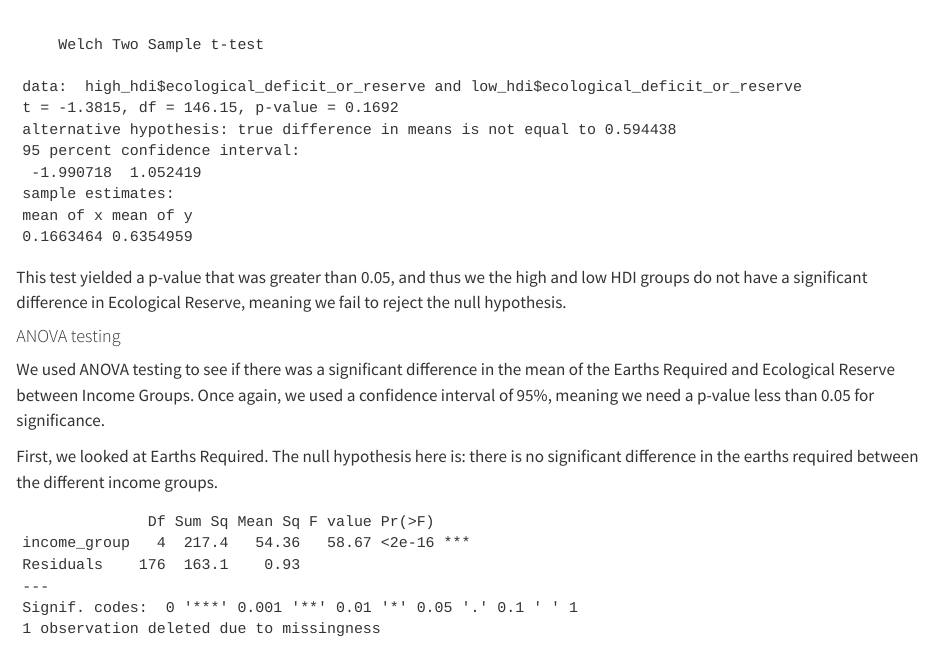
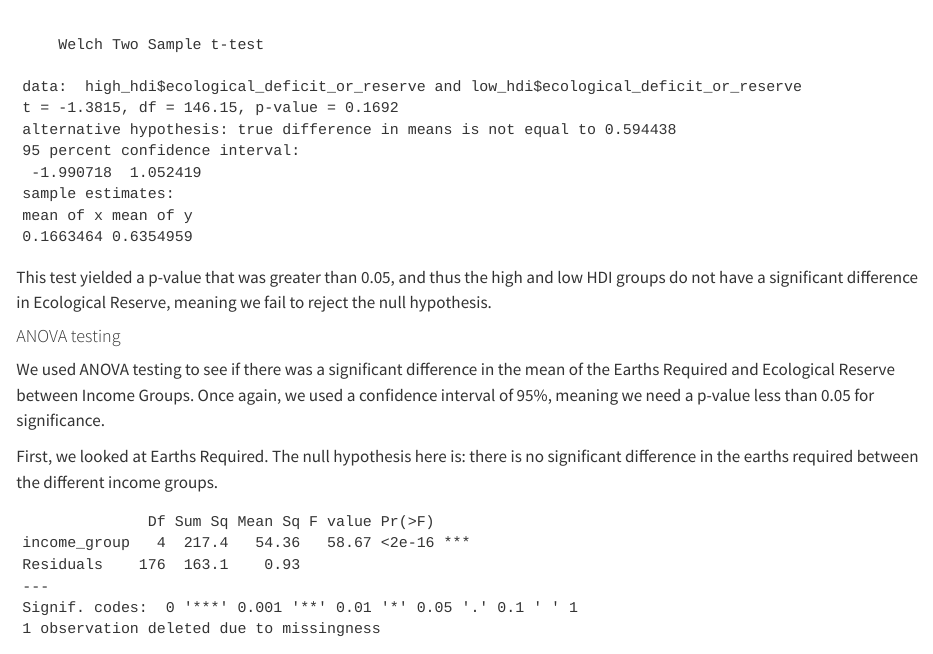
Before and after one commit to the-codingschool/DSRP-2024-George, a Quarto document (PranavProject/WrittenReport.qmd): the page in a window 1100 px wide, from 5640 px down. Rendered offline with R 4.5, knitr and Pandoc in place of Quarto, with nearby package versions; code that draws random numbers runs with fixed seeds of ours.

Commit message:
final written report

````diff
--- a/PranavProject/WrittenReport.qmd
+++ b/PranavProject/WrittenReport.qmd
@@ -169,7 +169,7 @@ t.test(high_hdi$ecological_deficit_or_reserve, low_hdi$ecological_deficit_or_res
 
 ```
 
-This test yielded a p-value that was greater than 0.05, and thus we the high and low HDI groups do not have a significant difference in Ecological Reserve, meaning we fail to reject the null hypothesis.
+This test yielded a p-value that was greater than 0.05, and thus the high and low HDI groups do not have a significant difference in Ecological Reserve, meaning we fail to reject the null hypothesis.
 
 #### ANOVA testing
 
````
Also changed, not shown: PranavProject/WrittenReport.html, PranavProject/WrittenReport_files/figure-html/unnamed-chunk-15-1.png.
